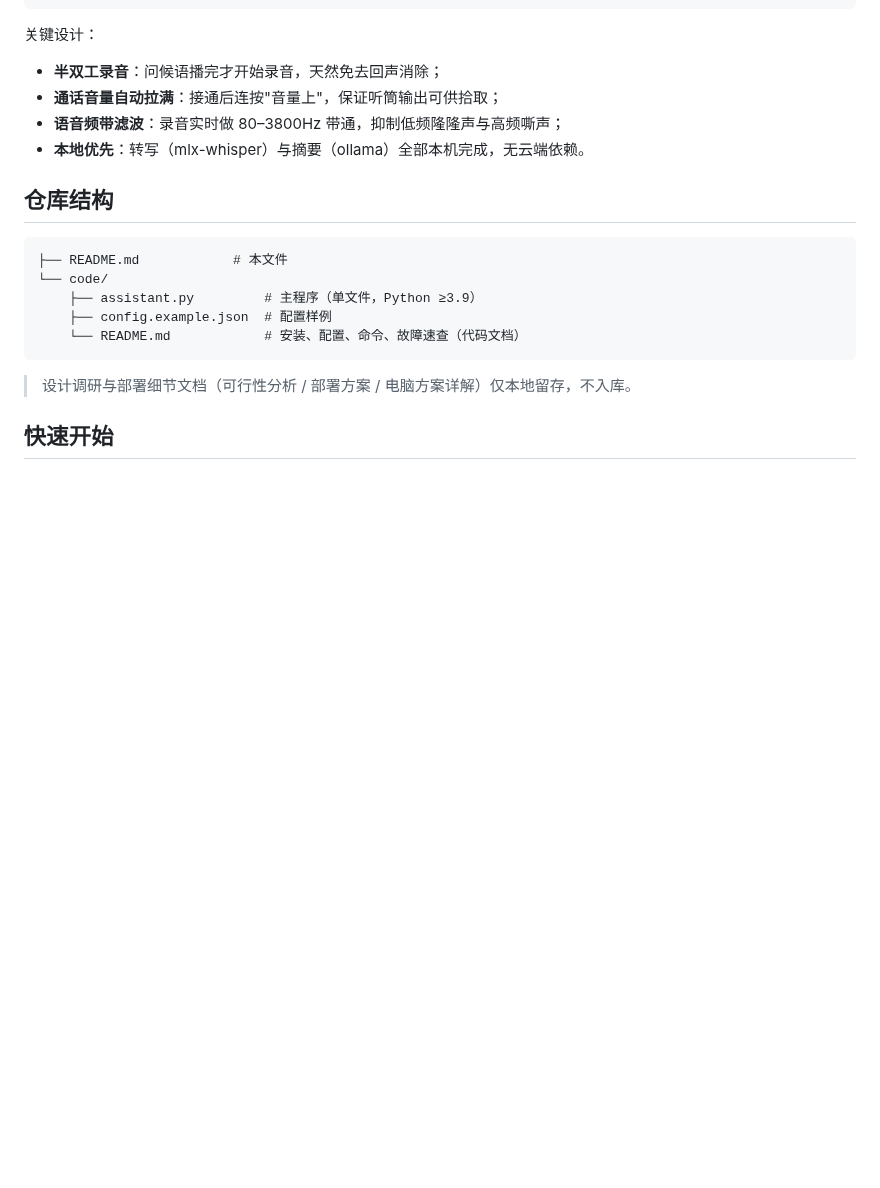
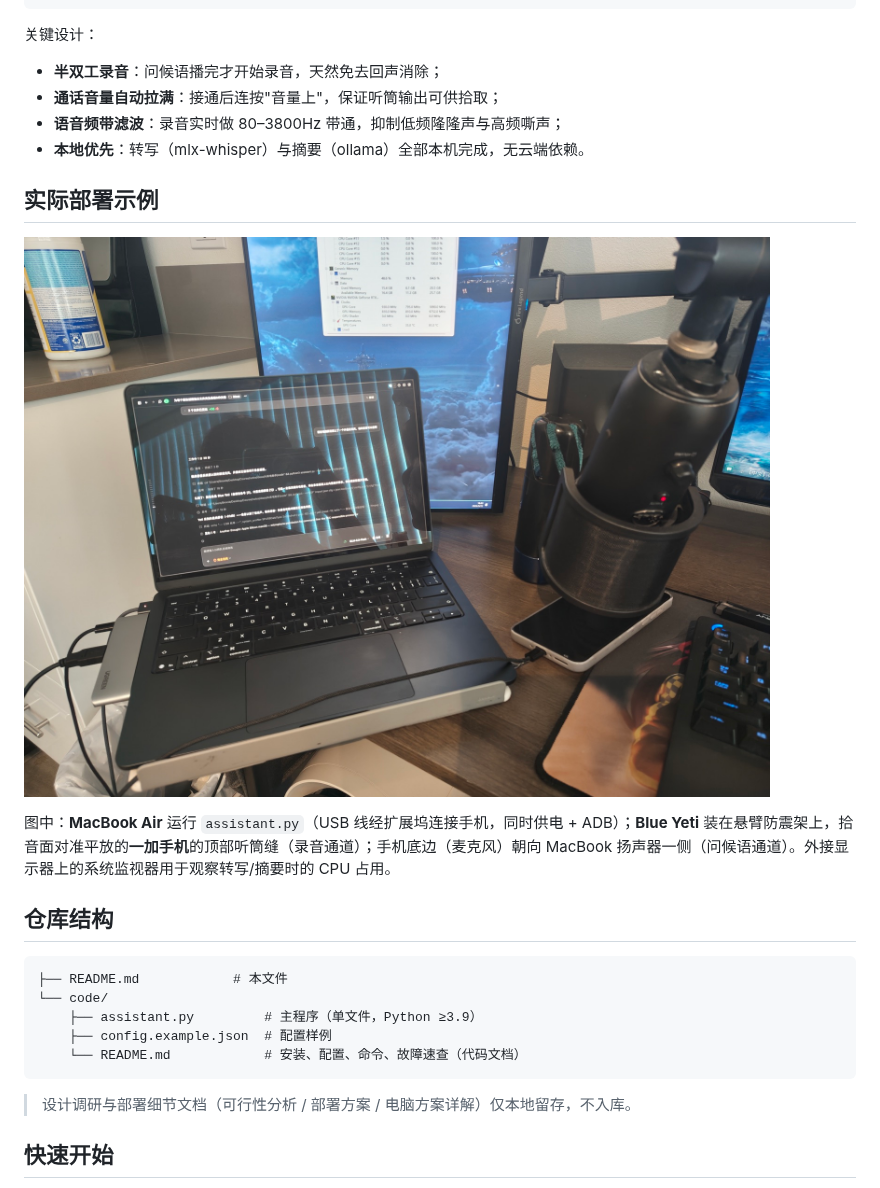
Before and after one commit to 9M-XXB/ai-call-assistant, a Markdown page: README.md, the part around the change. GitHub-like rendering; pictures changed too: assets/setup.jpg (added); blank space fills up the shorter version.

Commit message:
README 增加实际部署照片(assets/setup.jpg): MacBook Air + Yeti 悬臂 + 平放手机

````diff
--- a/README.md
+++ b/README.md
@@ -46,6 +46,12 @@
 - **语音频带滤波**：录音实时做 80–3800Hz 带通，抑制低频隆隆声与高频嘶声；
 - **本地优先**：转写（mlx-whisper）与摘要（ollama）全部本机完成，无云端依赖。
 
+## 实际部署示例
+
+![实际部署：MacBook Air + Blue Yeti（悬臂防震架）+ 平放的一加手机](assets/setup.jpg)
+
+图中：**MacBook Air** 运行 `assistant.py`（USB 线经扩展坞连接手机，同时供电 + ADB）；**Blue Yeti** 装在悬臂防震架上，拾音面对准平放的**一加手机**的顶部听筒缝（录音通道）；手机底边（麦克风）朝向 MacBook 扬声器一侧（问候语通道）。外接显示器上的系统监视器用于观察转写/摘要时的 CPU 占用。
+
 ## 仓库结构
 
 ```
````
